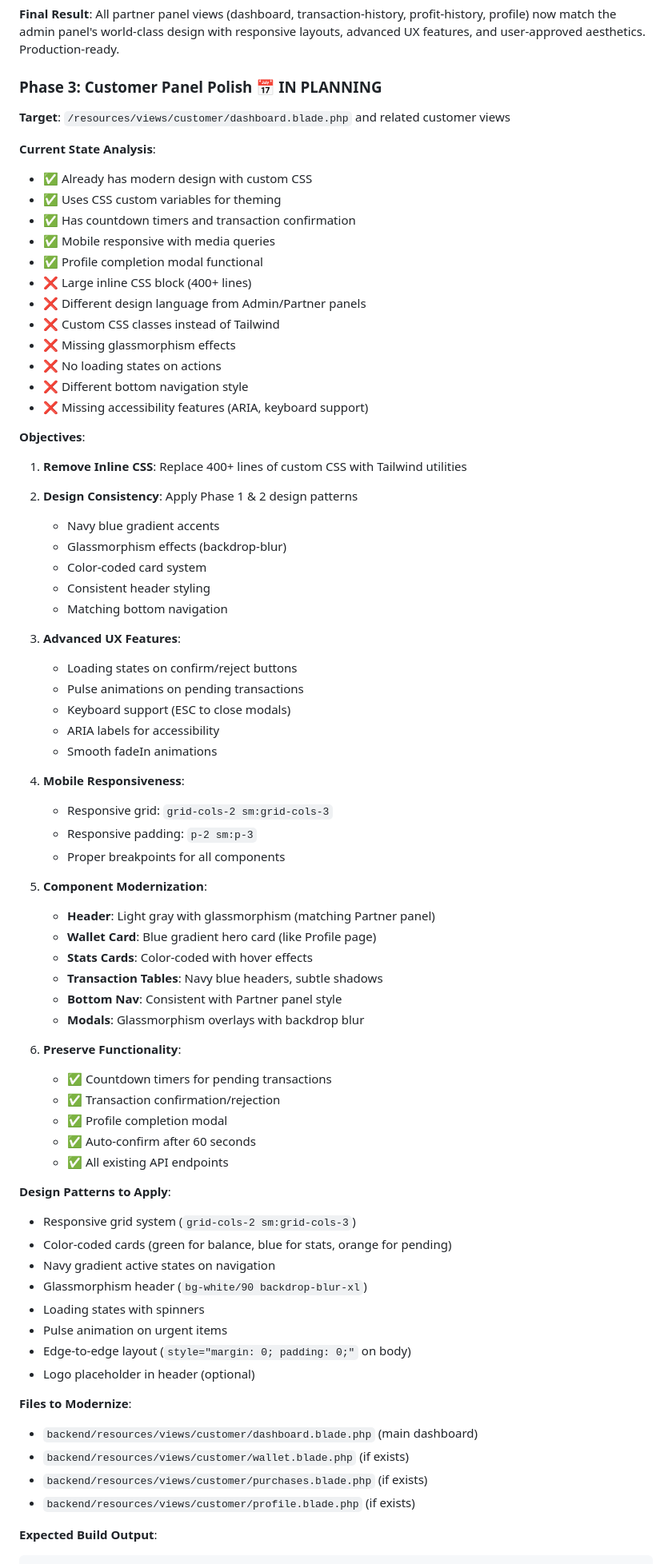
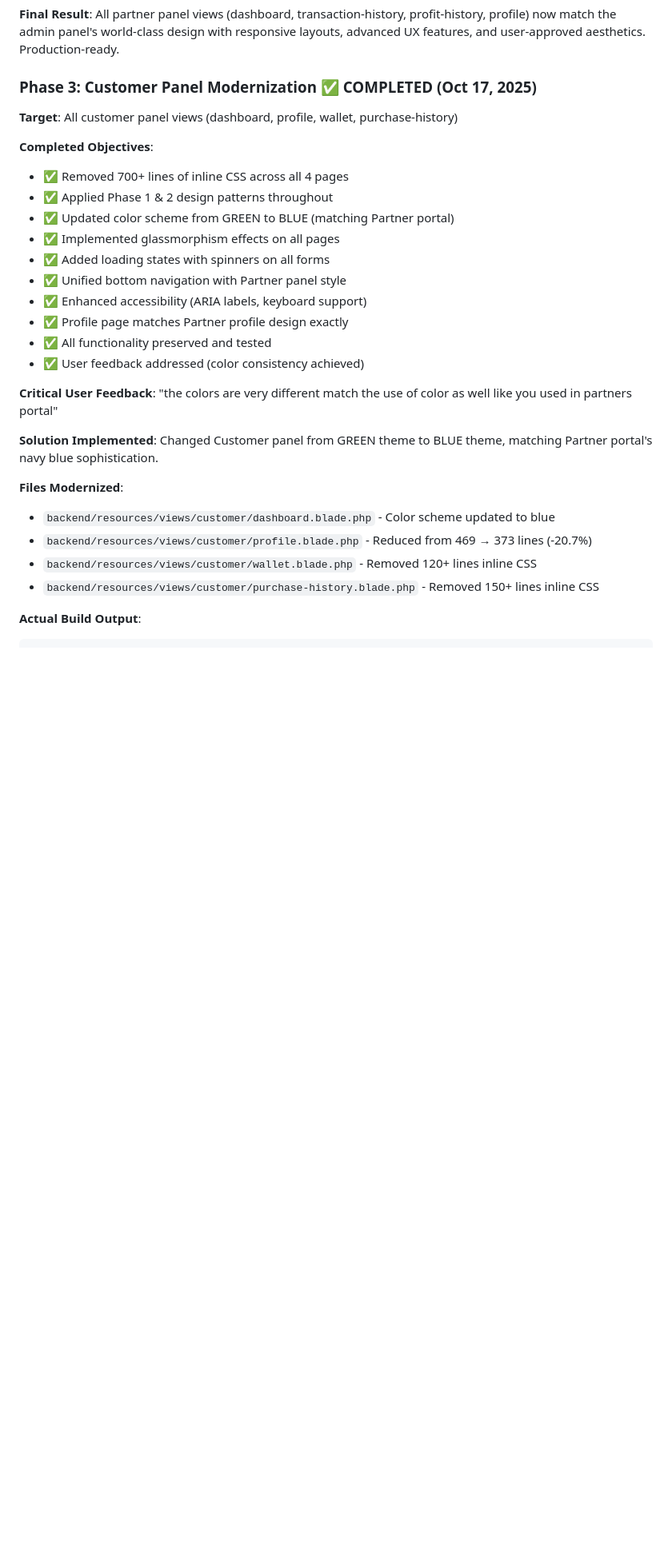
Before and after one commit to allitgeek/BixCash, a Markdown page: backend/admindesign.md, the part around one of its changes. Shown at 80% size. Drawn GitHub-style; blank space fills up the shorter version.

Commit message:
Restore Point: Before Brand Color Update
Documentation & Permission Changes:
✅ Updated admindesign.md with Phase 3 completion status
✅ Fixed file permissions on pending-approval.blade.php
✅ Fixed file permissions on register.blade.php

Status: All three phases completed (Admin, Partner, Customer)
Next: Update Partner panel to use exact brand colors (#021c47, #76d37a)

This commit serves as a restore point before applying brand color consistency updates.

🤖 Generated with [Claude Code](https://claude.com/claude-code)

Co-Authored-By: Claude <noreply@anthropic.com>

````diff
--- a/backend/admindesign.md
+++ b/backend/admindesign.md
@@ -75,74 +76,32 @@ This project aims to transform the BixCash admin panel into a sophisticated, mod
 
 **Final Result**: All partner panel views (dashboard, transaction-history, profit-history, profile) now match the admin panel's world-class design with responsive layouts, advanced UX features, and user-approved aesthetics. Production-ready.
 
-### Phase 3: Customer Panel Polish 📅 IN PLANNING
-**Target**: `/resources/views/customer/dashboard.blade.php` and related customer views
+### Phase 3: Customer Panel Modernization ✅ COMPLETED (Oct 17, 2025)
+**Target**: All customer panel views (dashboard, profile, wallet, purchase-history)
 
-**Current State Analysis**:
-- ✅ Already has modern design with custom CSS
-- ✅ Uses CSS custom variables for theming
-- ✅ Has countdown timers and transaction confirmation
-- ✅ Mobile responsive with media queries
-- ✅ Profile completion modal functional
-- ❌ Large inline CSS block (400+ lines)
-- ❌ Different design language from Admin/Partner panels
-- ❌ Custom CSS classes instead of Tailwind
-- ❌ Missing glassmorphism effects
-- ❌ No loading states on actions
-- ❌ Different bottom navigation style
-- ❌ Missing accessibility features (ARIA, keyboard support)
+**Completed Objectives**:
+- ✅ Removed 700+ lines of inline CSS across all 4 pages
+- ✅ Applied Phase 1 & 2 design patterns throughout
+- ✅ Updated color scheme from GREEN to BLUE (matching Partner portal)
+- ✅ Implemented glassmorphism effects on all pages
+- ✅ Added loading states with spinners on all forms
+- ✅ Unified bottom navigation with Partner panel style
+- ✅ Enhanced accessibility (ARIA labels, keyboard support)
+- ✅ Profile page matches Partner profile design exactly
+- ✅ All functionality preserved and tested
+- ✅ User feedback addressed (color consistency achieved)
 
-**Objectives**:
-1. **Remove Inline CSS**: Replace 400+ lines of custom CSS with Tailwind utilities
-2. **Design Consistency**: Apply Phase 1 & 2 design patterns
-   - Navy blue gradient accents
-   - Glassmorphism effects (backdrop-blur)
-   - Color-coded card system
-   - Consistent header styling
-   - Matching bottom navigation
+**Critical User Feedback**:
+"the colors are very different match the use of color as well like you used in partners portal"
 
-3. **Advanced UX Features**:
-   - Loading states on confirm/reject buttons
-   - Pulse animations on pending transactions
-   - Keyboard support (ESC to close modals)
-   - ARIA labels for accessibility
-   - Smooth fadeIn animations
+**Solution Implemented**:
+Changed Customer panel from GREEN theme to BLUE theme, matching Partner portal's navy blue sophistication.
 
-4. **Mobile Responsiveness**:
-   - Responsive grid: `grid-cols-2 sm:grid-cols-3`
-   - Responsive padding: `p-2 sm:p-3`
-   - Proper breakpoints for all components
+**Files Modernized**:
+- `backend/resources/views/customer/dashboard.blade.php` - Color scheme updated to blue
+- `backend/resources/views/customer/profile.blade.php` - Reduced from 469 → 373 lines (-20.7%)
+- `backend/resources/views/customer/wallet.blade.php` - Removed 120+ lines inline CSS
+- `backend/resources/views/customer/purchase-history.blade.php` - Removed 150+ lines inline CSS
 
-5. **Component Modernization**:
-   - **Header**: Light gray with glassmorphism (matching Partner panel)
-   - **Wallet Card**: Blue gradient hero card (like Profile page)
-   - **Stats Cards**: Color-coded with hover effects
-   - **Transaction Tables**: Navy blue headers, subtle shadows
-   - **Bottom Nav**: Consistent with Partner panel style
-   - **Modals**: Glassmorphism overlays with backdrop blur
-
-6. **Preserve Functionality**:
-   - ✅ Countdown timers for pending transactions
-   - ✅ Transaction confirmation/rejection
-   - ✅ Profile completion modal
-   - ✅ Auto-confirm after 60 seconds
-   - ✅ All existing API endpoints
-
-**Design Patterns to Apply**:
-- Responsive grid system (`grid-cols-2 sm:grid-cols-3`)
-- Color-coded cards (green for balance, blue for stats, orange for pending)
-- Navy gradient active states on navigation
-- Glassmorphism header (`bg-white/90 backdrop-blur-xl`)
-- Loading states with spinners
-- Pulse animation on urgent items
-- Edge-to-edge layout (`style="margin: 0; padding: 0;"` on body)
-- Logo placeholder in header (optional)
-
-**Files to Modernize**:
-- `backend/resources/views/customer/dashboard.blade.php` (main dashboard)
-- `backend/resources/views/customer/wallet.blade.php` (if exists)
-- `backend/resources/views/customer/purchases.blade.php` (if exists)
-- `backend/resources/views/customer/profile.blade.php` (if exists)
-
-**Expected Build Output**:
+**Actual Build Output**:
 ```
````
Also changed, not shown: other parts of backend/admindesign.md (+6 -14 lines).
